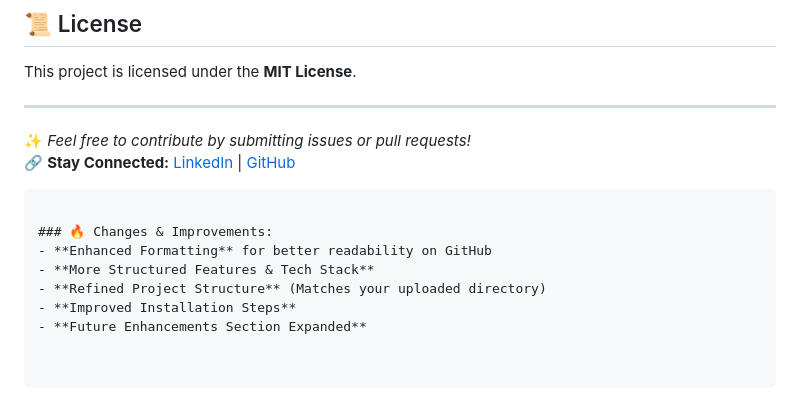
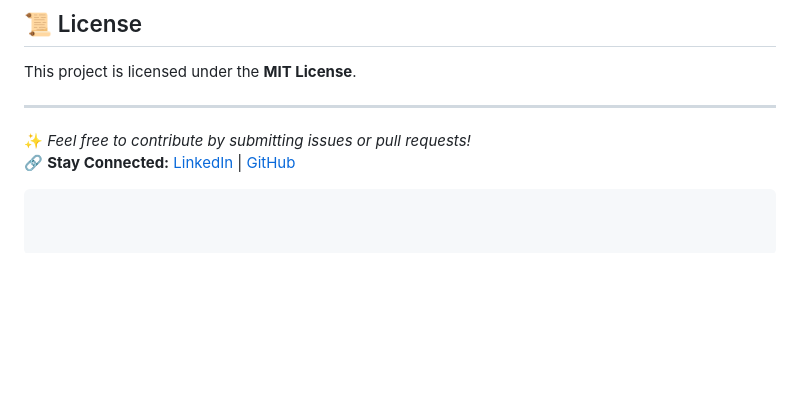
Before and after one commit to vansh070605/LUNG-CANCER-DETECTOR, a Markdown page: README.md, the part around the change. Drawn GitHub-style; blank space fills up the shorter version.

````diff
--- a/README.md
+++ b/README.md
@@ -117,10 +117,3 @@ This project is licensed under the **MIT License**.
 ✨ *Feel free to contribute by submitting issues or pull requests!*
 🔗 **Stay Connected:** [LinkedIn](https://linkedin.com/in/your-profile) | [GitHub](https://github.com/vansh070605)
 ```
-
-### 🔥 Changes & Improvements:
-- **Enhanced Formatting** for better readability on GitHub
-- **More Structured Features & Tech Stack**
-- **Refined Project Structure** (Matches your uploaded directory)
-- **Improved Installation Steps**
-- **Future Enhancements Section Expanded**
````
